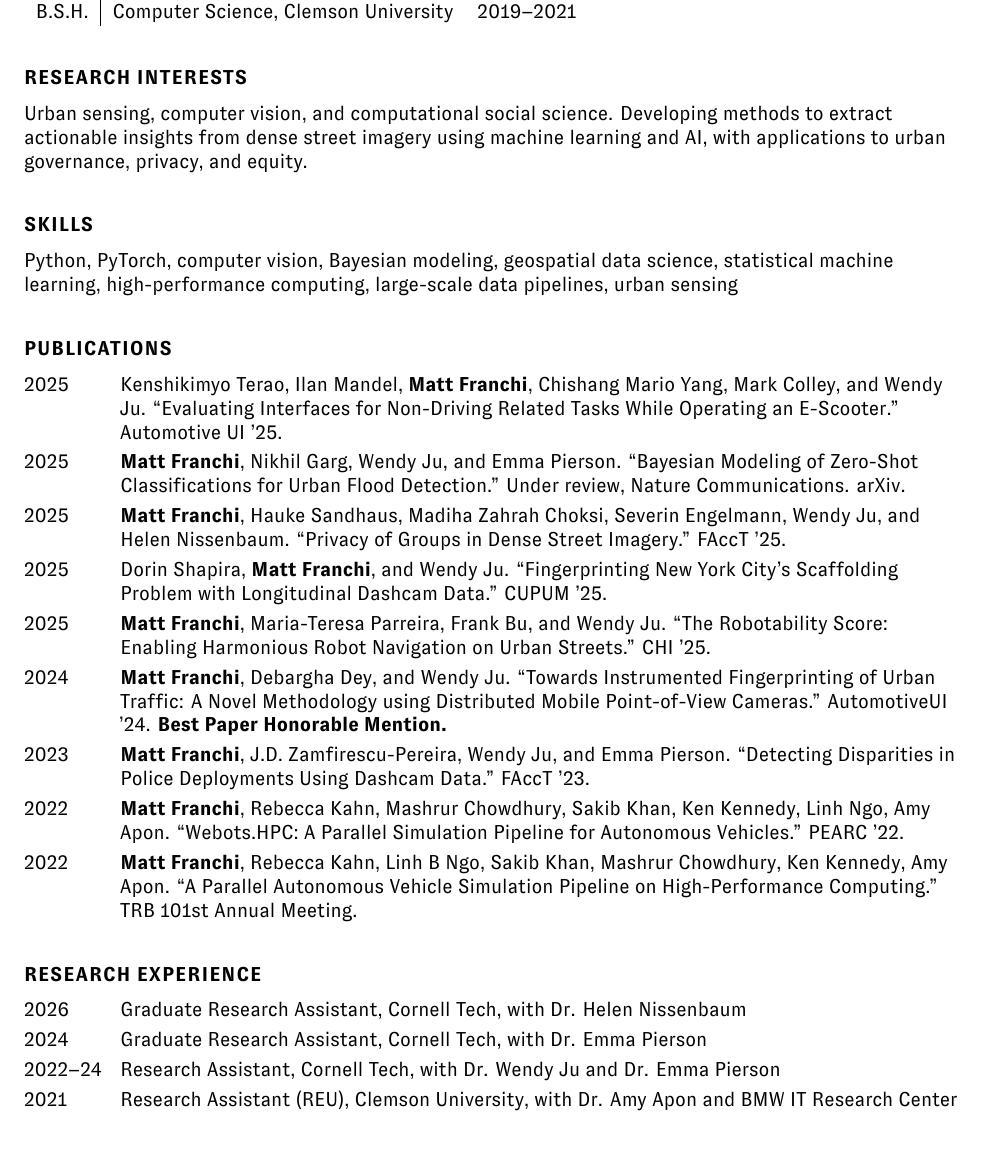
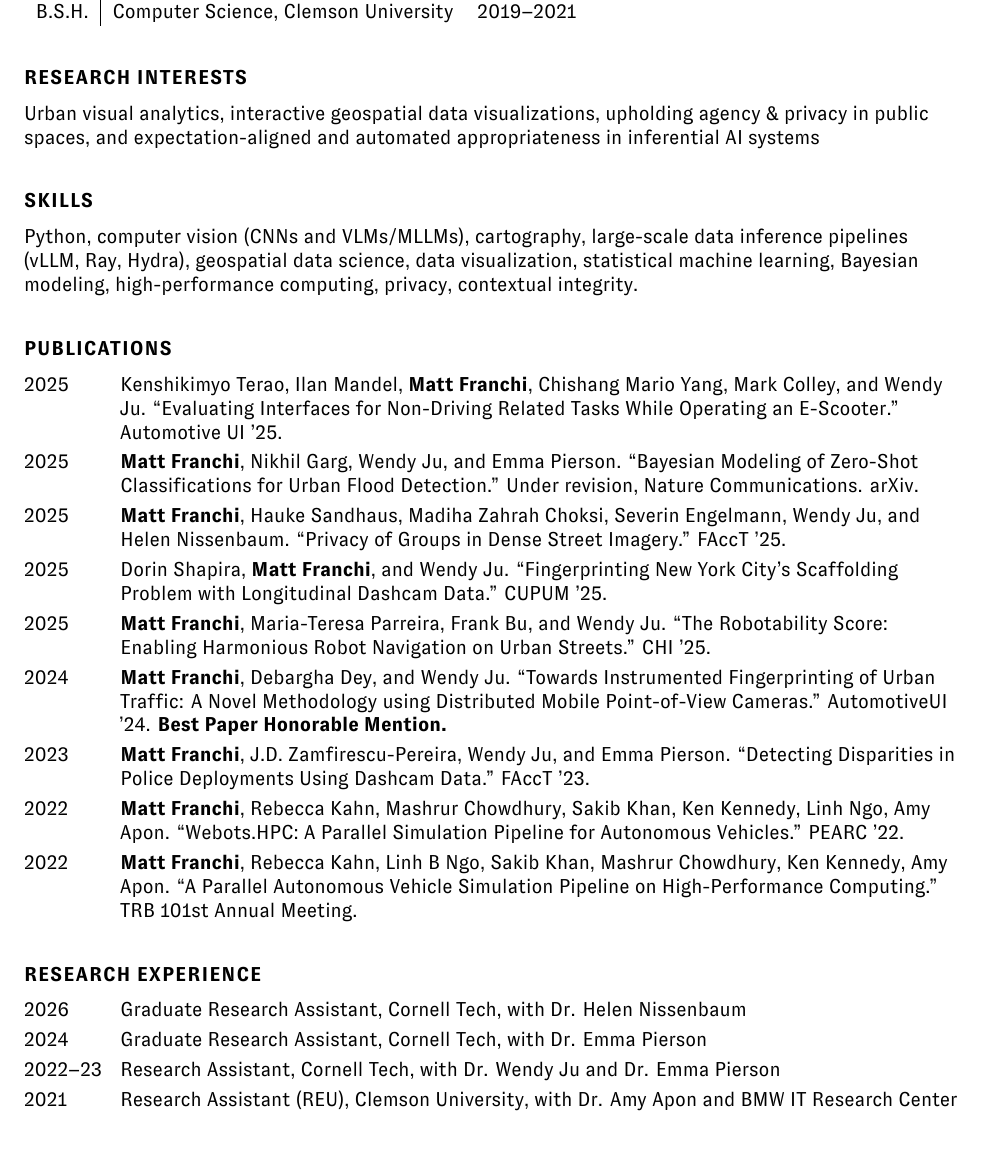
Before and after one commit to pendulating/CV, a LaTeX document (industry.tex): part of page 1 of 2, cut so that both start at the same text. Compiled offline with XeLaTeX.

Commit message:
Updates from Overleaf

```diff
--- a/industry.tex
+++ b/industry.tex
@@ -115,12 +115,13 @@
     \end{tabular}
 
     \section*{Research Interests}
+    Urban visual analytics, interactive geospatial data visualizations, upholding agency \& privacy in public spaces, and expectation-aligned and automated appropriateness in inferential AI systems
 
-    Urban sensing, computer vision, and computational social science. Developing methods to extract actionable insights from dense street imagery using machine learning and AI, with applications to urban governance, privacy, and equity.
+
 
     \section*{Skills}
 
-    Python, PyTorch, computer vision, Bayesian modeling, geospatial data science, statistical machine learning, high-performance computing, large-scale data pipelines, urban sensing
+    Python, computer vision (CNNs and VLMs/MLLMs), cartography, large-scale data inference pipelines (vLLM, Ray, Hydra), geospatial data science, data visualization, statistical machine learning, Bayesian modeling, high-performance computing, privacy, contextual integrity.
 
     \section*{Publications}
 
@@ -128,7 +129,7 @@
 
         \item[2025] \tab{}Kenshikimyo Terao, Ilan Mandel, \textbf{Matt Franchi}, Chishang Mario Yang, Mark Colley, and Wendy Ju. ``Evaluating Interfaces for Non-Driving Related Tasks While Operating an E-Scooter.'' Automotive UI '25.
 
-        \item[2025] \tab{}\textbf{Matt Franchi}, Nikhil Garg, Wendy Ju, and Emma Pierson. ``Bayesian Modeling of Zero-Shot Classifications for Urban Flood Detection.'' Under review, Nature Communications. \href{https://arxiv.org/abs/2503.14754}{arXiv}.
+        \item[2025] \tab{}\textbf{Matt Franchi}, Nikhil Garg, Wendy Ju, and Emma Pierson. ``Bayesian Modeling of Zero-Shot Classifications for Urban Flood Detection.'' Under revision, Nature Communications. \href{https://arxiv.org/abs/2503.14754}{arXiv}.
 
         \item[2025] \tab{}\textbf{Matt Franchi}, Hauke Sandhaus, Madiha Zahrah Choksi, Severin Engelmann, Wendy Ju, and Helen Nissenbaum. ``Privacy of Groups in Dense Street Imagery.'' FAccT '25.
 
@@ -151,7 +152,7 @@
     \begin{tablist}
         \item[2026] \tab{}Graduate Research Assistant, Cornell Tech, with Dr. Helen Nissenbaum
         \item[2024] \tab{}Graduate Research Assistant, Cornell Tech, with Dr. Emma Pierson
-        \item[2022--24] \tab{}Research Assistant, Cornell Tech, with Dr. Wendy Ju and Dr. Emma Pierson
+        \item[2022--23] \tab{}Research Assistant, Cornell Tech, with Dr. Wendy Ju and Dr. Emma Pierson
         \item[2021] \tab{}Research Assistant (REU), Clemson University, with Dr. Amy Apon and BMW IT Research Center
     \end{tablist}
 
```
